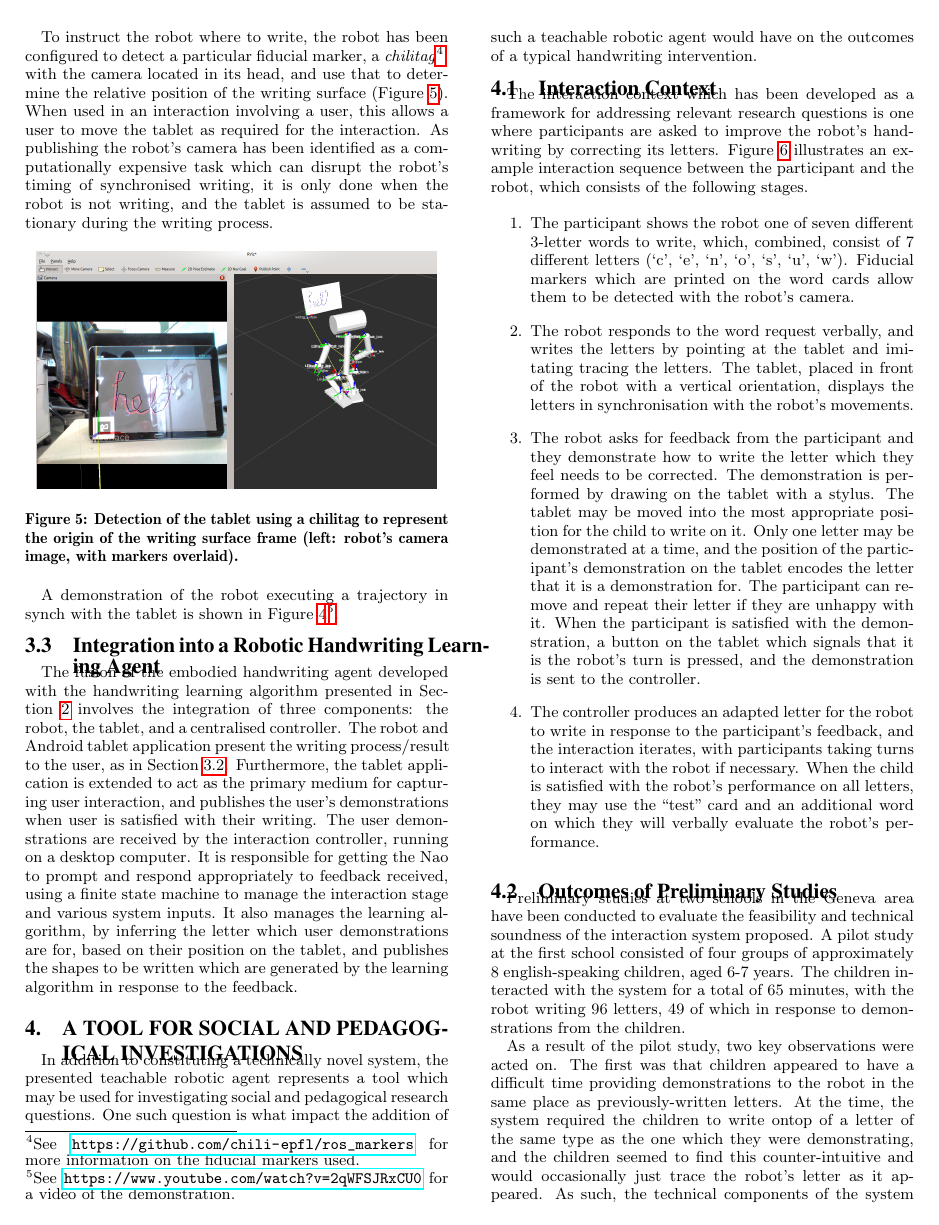
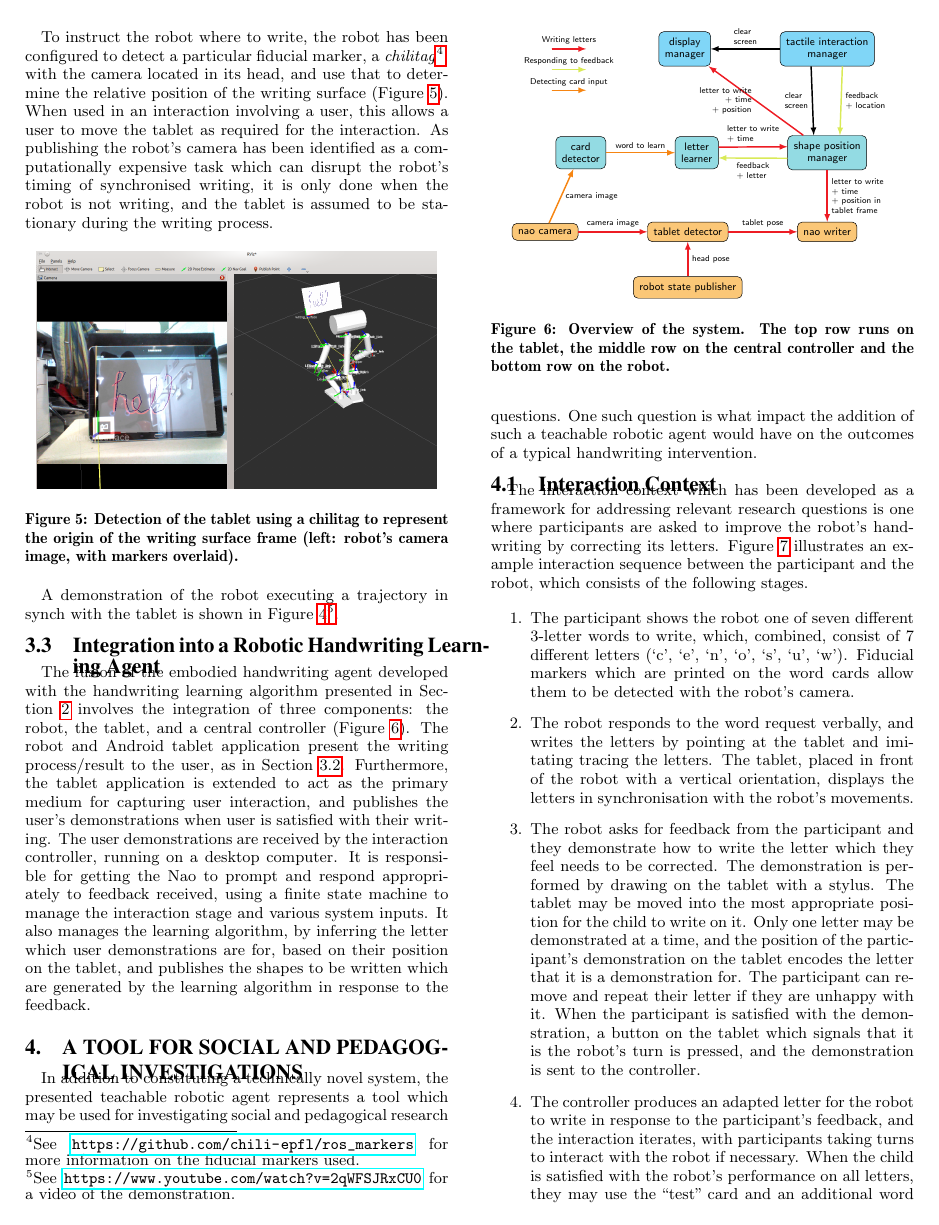
Before and after one commit to chili-epfl/hri2015-cowriter, a LaTeX paper (main.tex): page 5 of 8. Compiled offline with pdfLaTeX.

Commit message:
Added system diagram

```diff
--- a/main.tex
+++ b/main.tex
@@ -8,7 +8,12 @@
 \usepackage{epsf,graphicx}
 \graphicspath{{figures/}}
 \usepackage{subfigure}
-\usepackage[colorinlistoftodos]{todonotes}
+%\usepackage[colorinlistoftodos]{todonotes}
+
+\usepackage[usenames,dvipsnames]{xcolor}
+\usepackage{tikz}
+\usetikzlibrary{positioning, calc}
+
 
 \newcommand{\eg}{{\textit{e.g.~}}}
 \newcommand{\etal}{{\textit{et al.~}}}
@@ -628,22 +633,19 @@ demonstration. }. % * <deanna.m.hood@gmail.com> 2014-09-04T11:40:30.176Z:
 
 The fusion of the embodied handwriting agent developed with the handwriting
 learning algorithm presented in Section \ref{sec:learningAlgorithm} involves the
-integration of three components: the robot, the tablet, and a centralised controller. % * <deanna.m.hood@gmail.com> 2014-09-08T12:03:16.473Z:
-%
-% centralised is the right word yeah? all messages pass through the controller
-%
-The robot and Android tablet application present the writing process/result to
-the user, as in Section \ref{sec:tabletSynch}. Furthermore, the tablet
-application is extended to act as the primary medium for capturing user
-interaction, and publishes the user's demonstrations when user is satisfied with
-their writing. The user demonstrations are received by the interaction
-controller, running on a desktop computer. It is responsible for getting the Nao
-to prompt and respond appropriately to feedback received, using a finite state
-machine to manage the interaction stage and various system inputs. It also
-manages the learning algorithm, by inferring the letter which user
-demonstrations are for, based on their position on the tablet, and publishes the
-shapes to be written which are generated by the learning algorithm in response
-to the feedback.
+integration of three components: the robot, the tablet, and a central controller
+(Figure~\ref{fig:archi}).  The robot and Android tablet application present the
+writing process/result to the user, as in Section \ref{sec:tabletSynch}.
+Furthermore, the tablet application is extended to act as the primary medium for
+capturing user interaction, and publishes the user's demonstrations when user is
+satisfied with their writing. The user demonstrations are received by the
+interaction controller, running on a desktop computer. It is responsible for
+getting the Nao to prompt and respond appropriately to feedback received, using
+a finite state machine to manage the interaction stage and various system
+inputs. It also manages the learning algorithm, by inferring the letter which
+user demonstrations are for, based on their position on the tablet, and
+publishes the shapes to be written which are generated by the learning algorithm
+in response to the feedback.
 
 
 %Feedback from the user is passed to the controller with the location on the
@@ -651,6 +653,66 @@ to the feedback.
 %feedback was intended for is left to the controller as it is aware of the
 %location of published shapes. The appropriate response in terms of the learning
 %algorithm is then taken for the respective shape.
+
+
+\begin{figure}[ht]
+\centering
+
+\resizebox{0.9\linewidth}{!}{%
+
+\begin{tikzpicture}[
+    >=latex,
+    node distance=2cm,
+    every edge/.style={draw, very thick},
+    redarrow/.style={fill=Red, draw=Red},
+    greenarrow/.style={fill=GreenYellow, draw=GreenYellow},
+    yellowarrow/.style={fill=BurntOrange, draw=BurntOrange},
+    cmpt/.style={draw, align=center, rounded corners, inner sep=5pt, font=\sf, fill=black!20},
+    label/.style={midway, align=left, font=\scriptsize\sf, fill=white, above,opacity=0,text opacity=1}]
+
+    \node at (0,0)[cmpt, fill=Cyan!50] (tactile) {tactile interaction \\ manager};
+    \node[cmpt, fill=Cyan!50, left=of tactile] (display) {display \\ manager};
+
+    \node [cmpt, fill=Turquoise!50, below=of tactile] (shape) {shape position \\ manager};
+    \node [cmpt, fill=Turquoise!50, left=of shape] (learner) {letter \\ learner};
+    \node [cmpt, fill=Turquoise!50, left=of learner] (card) {card \\ detector};
+
+    \node [cmpt, fill=YellowOrange!50, below=1.5cm of shape] (writer) {nao writer};
+    \node [cmpt, fill=YellowOrange!50, left=of writer] (tablet) {tablet detector};
+    \node [cmpt, fill=YellowOrange!50, left=of tablet] (camera) {nao camera};
+    \node [cmpt, fill=YellowOrange!50, below=1cm of tablet] (pose) {robot state publisher};
+
+    %%% Relations between components
+    \path (tactile) edge [->] node[label] {clear \\ screen} (display);
+
+    \path ($(shape.north west)!0.33!(shape.north east)$) edge [<-] node[label,left] {clear \\ screen} ($(tactile.south west)!0.33!(tactile.south east)$);
+    \path ($(shape.north west)!0.66!(shape.north east)$) edge [<-, greenarrow] node[label,right] {feedback \\ + location} ($(tactile.south west)!0.66!(tactile.south east)$);
+
+    \path (shape) edge [->, redarrow] node[label, left, align=right] {letter to write \\ + time \\ + position} (display);
+    \path (shape) edge [->,redarrow] node[label, right] {letter to write \\ + time \\ + position in\\tablet frame} (writer);
+
+    \path ($(shape.north west)!0.66!(shape.south west)$) edge [->, greenarrow] node[label,below] {feedback \\ + letter} ($(learner.north east)!0.66!(learner.south east)$);
+    \path ($(shape.north west)!0.33!(shape.south west)$) edge [<-, redarrow] node[label] {letter to write \\ + time} ($(learner.north east)!0.33!(learner.south east)$);
+
+    \path (card) edge [->, yellowarrow] node[label] {word to learn} (learner);
+    \path (camera) edge [->, yellowarrow] node[label, right] {camera image} (card);
+    \path (camera) edge [->, redarrow] node[label] {camera image} (tablet);
+    \path (tablet) edge [->, redarrow] node[label] {tablet pose} (writer);
+    \path (pose) edge [->, redarrow] node[label, right] {head pose} (tablet);
+
+    \path (-8, 0) edge [->, redarrow] node[label] {Writing letters} (-7, 0);
+    \path (-8, -0.6) edge [->, greenarrow] node[label] {Responding to feedback} (-7, -0.6);
+    \path (-8, -1.2) edge [->, yellowarrow] node[label] {Detecting card input} (-7, -1.2);
+
+\end{tikzpicture}
+}
+
+\caption{Overview of the system. The top row runs on the tablet, the middle row on the central controller and the bottom row on the robot.}
+
+    \label{fig:archi}
+\end{figure}
+
+
 
 %%%%%%%%%%%%%%%%%%%%%%%%%%%%%%%%%%%%%%%%%%%%%%%%%%%%%%%%%%%%%%%%%%%%%%%%%%%%%%%%
 
```
